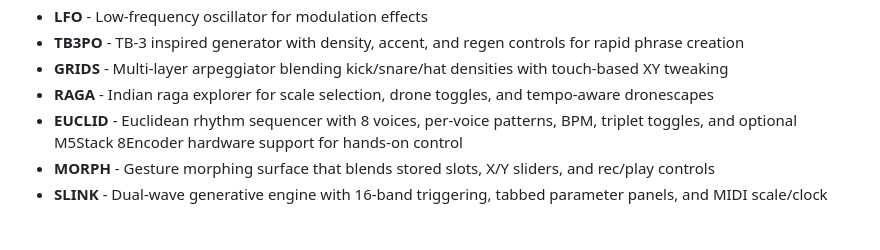
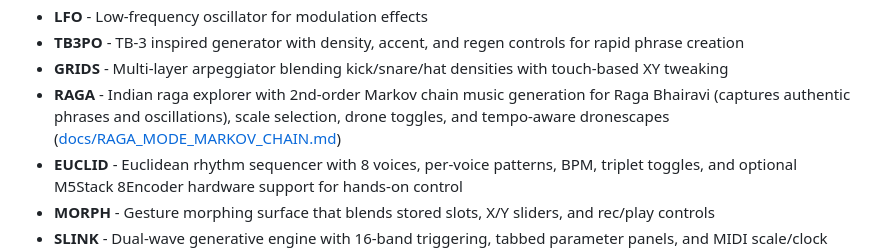
Before and after one commit to julesdg6/aCYD-MIDI, a Markdown page: README.md, the part around the change. Rendered like a GitHub page; blank space fills up the shorter version.

Commit message:
Add documentation for 2nd-order Markov chain Raga implementation
Co-authored-by: julesdg6 <3925922+julesdg6@users.noreply.github.com>

```diff
--- a/README.md
+++ b/README.md
@@ -37,7 +37,7 @@ See [`docs/README.md`](docs/README.md) for module deep-dives, capture flow, and
 - **LFO** - Low-frequency oscillator for modulation effects
 - **TB3PO** - TB-3 inspired generator with density, accent, and regen controls for rapid phrase creation
 - **GRIDS** - Multi-layer arpeggiator blending kick/snare/hat densities with touch-based XY tweaking
-- **RAGA** - Indian raga explorer for scale selection, drone toggles, and tempo-aware dronescapes
+- **RAGA** - Indian raga explorer with 2nd-order Markov chain music generation for Raga Bhairavi (captures authentic phrases and oscillations), scale selection, drone toggles, and tempo-aware dronescapes ([docs/RAGA_MODE_MARKOV_CHAIN.md](docs/RAGA_MODE_MARKOV_CHAIN.md))
 - **EUCLID** - Euclidean rhythm sequencer with 8 voices, per-voice patterns, BPM, triplet toggles, and optional M5Stack 8Encoder hardware support for hands-on control
 - **MORPH** - Gesture morphing surface that blends stored slots, X/Y sliders, and rec/play controls
 - **SLINK** - Dual-wave generative engine with 16-band triggering, tabbed parameter panels, and MIDI scale/clock modulation for evolving textures ([docs/SLINK_IMPLEMENTATION.md](docs/SLINK_IMPLEMENTATION.md))
```
Also changed, not shown: docs/RAGA_MODE_MARKOV_CHAIN.md (added, +142 -0 lines).
